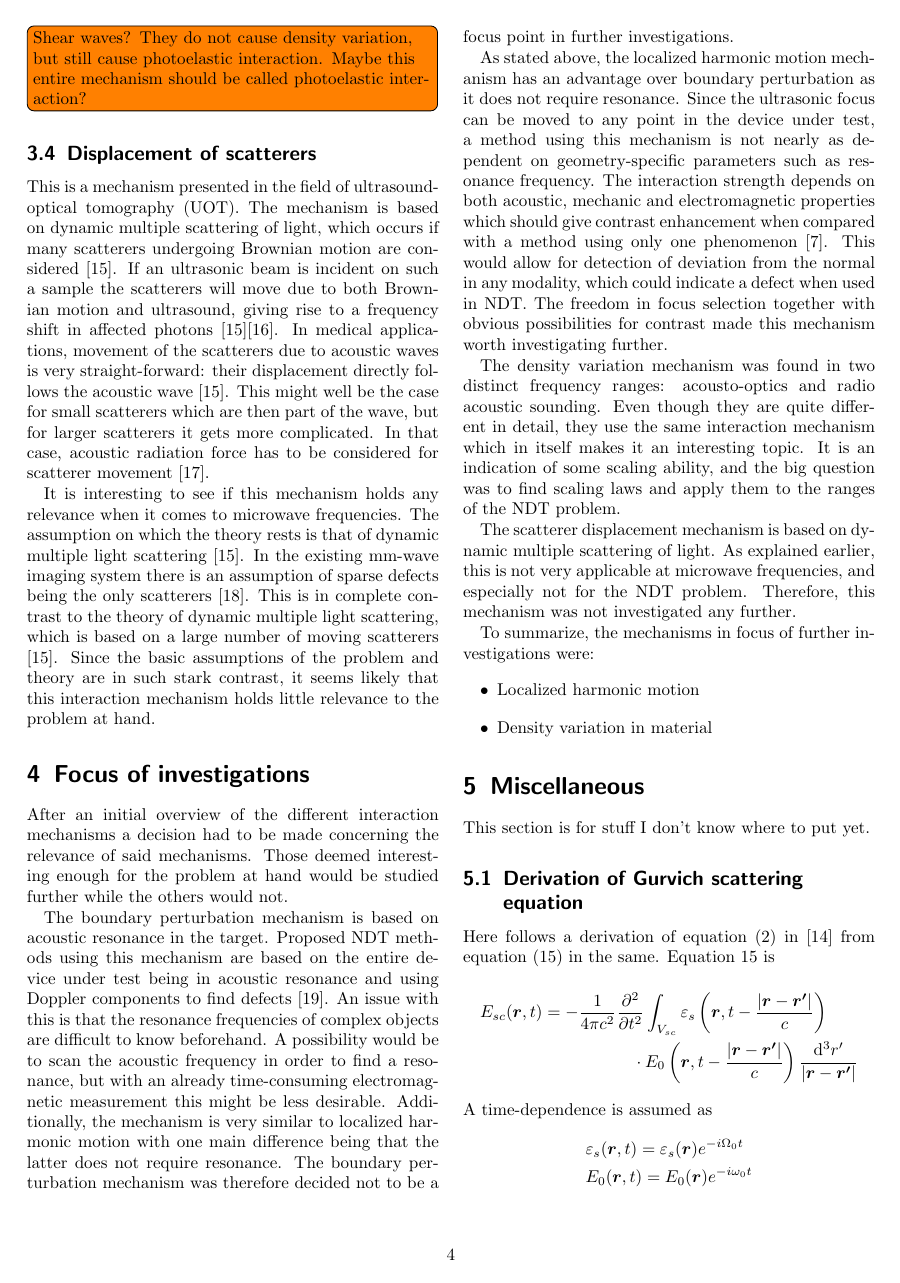
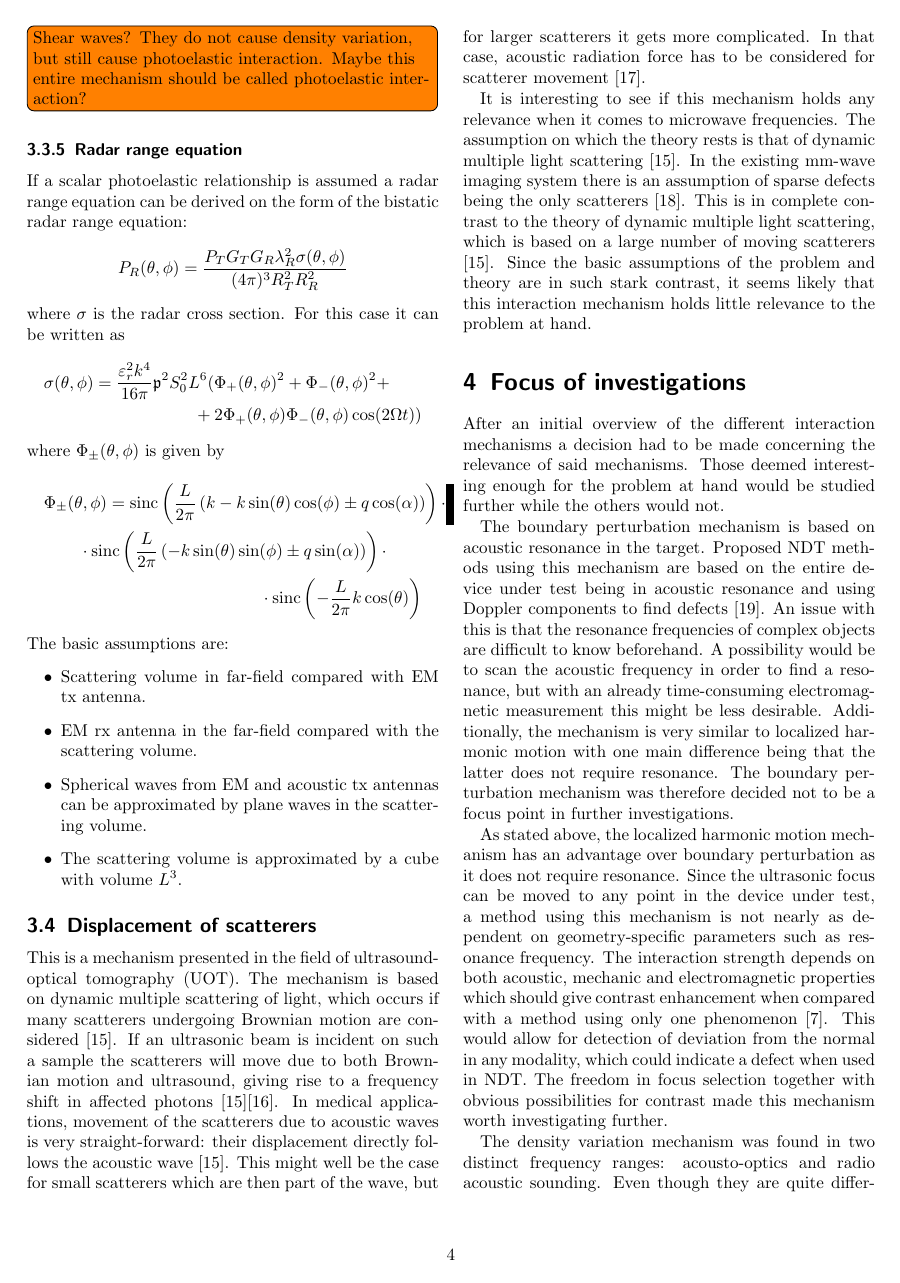
Before and after one commit to wing-0/Exjobb, a LaTeX document (Text/Literature Review/Literature Review.tex): page 4 of 5 before the commit and page 4 of 6 after it. Compiled offline with pdfLaTeX.

Commit message:
Write some on the radar range equation for density variation (simple case with plane waves and cube scattering volume).

```diff
--- a/Text/Literature Review/Literature Review.tex
+++ b/Text/Literature Review/Literature Review.tex
@@ -183,6 +183,30 @@
 
 	\todo[inline]{Shear waves? They do not cause density variation, but still cause photoelastic interaction. Maybe this entire mechanism should be called photoelastic interaction?}
 
+	\subsubsection{Radar range equation}
+	If a scalar photoelastic relationship is assumed a radar range equation can be derived on the form of the bistatic radar range equation:
+	\begin{equation*}
+		P_R(\theta,\phi) = \frac{P_T G_T G_R \lambda_R^2 \sigma(\theta,\phi)}{(4\pi)^3 R_T^2 R_R^2}
+	\end{equation*}
+	where $\sigma$ is the radar cross section. For this case it can be written as
+	\begin{multline*}
+		\sigma(\theta,\phi) = \frac{\varepsilon_r^2 k^4}{16\pi} \mathfrak{p}^2 S_0^2 L^6 ( \Phi_+(\theta,\phi)^2 + \Phi_-(\theta,\phi)^2 + \\
+		+ 2\Phi_+(\theta,\phi) \Phi_-(\theta,\phi) \cos(2\Omega t) )
+	\end{multline*}
+	where $\Phi_\pm(\theta,\phi)$ is given by
+	\begin{multline*}
+	\Phi_\pm(\theta,\phi) = \text{sinc} \left( \frac{L}{2\pi} \left( k - k\sin(\theta)\cos(\phi) \pm q\cos(\alpha) \right) \right) \cdot \\
+	\cdot \text{sinc} \left( \frac{L}{2\pi} \left( -k\sin(\theta)\sin(\phi) \pm q\sin(\alpha) \right) \right) \cdot \\
+	\cdot \text{sinc} \left( -\frac{L}{2\pi} k\cos(\theta) \right)
+	\end{multline*}
+	The basic assumptions are:
+	\begin{itemize}
+		\item Scattering volume in far-field compared with EM tx antenna.
+		\item EM rx antenna in the far-field compared with the scattering volume.
+		\item Spherical waves from EM and acoustic tx antennas can be approximated by plane waves in the scattering volume.
+		\item The scattering volume is approximated by a cube with volume $L^3$.
+	\end{itemize}
+
 	\subsection{Displacement of scatterers}
 	This is a mechanism presented in the field of ultrasound-optical tomography (UOT). The mechanism is based on dynamic multiple scattering of light, which occurs if many scatterers undergoing Brownian motion are considered \cite{Leutz1995}. If an ultrasonic beam is incident on such a sample the scatterers will move due to both Brownian motion and ultrasound, giving rise to a frequency shift in affected photons \cite{Leutz1995}\cite{Elson2011}. In medical applications, movement of the scatterers due to acoustic waves is very straight-forward: their displacement directly follows the acoustic wave \cite{Leutz1995}. This might well be the case for small scatterers which are then part of the wave, but for larger scatterers it gets more complicated. In that case, acoustic radiation force has to be considered for scatterer movement \cite{Torr1984}.
 
```
